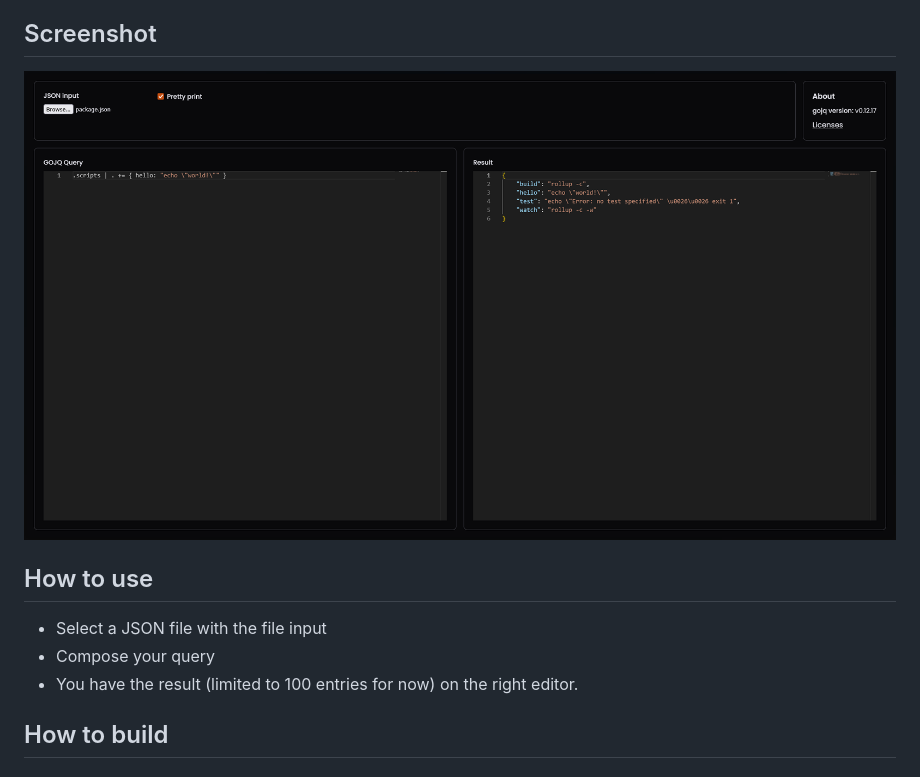
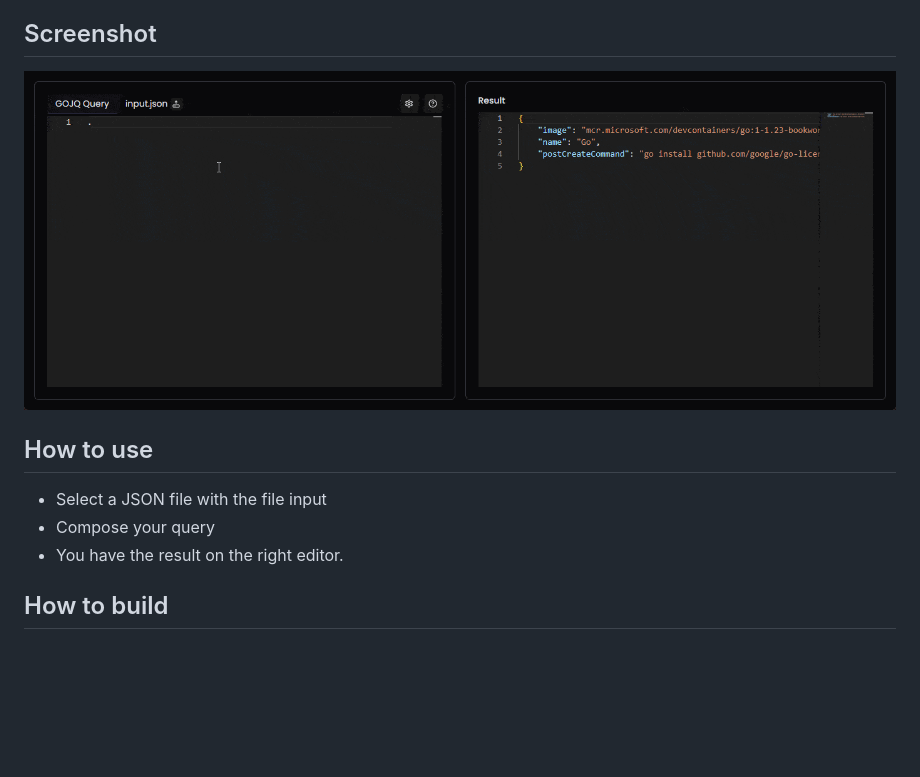
Before and after one commit to Entrivax/gojq-web, a Markdown page: README.md, the part around the change. Rendered like a GitHub page; pictures changed too: assets/image.gif (added), assets/image.png (deleted); blank space fills up the shorter version.

```diff
--- a/README.md
+++ b/README.md
@@ -4,12 +4,12 @@ It is a simple wrapper around [itchyny/gojq](https://github.com/itchyny/gojq), c
 Its main goal is to test your queries before using them with [gojq](https://github.com/itchyny/gojq) or [jq](https://github.com/jqlang/jq) (be warned of [the differences](https://github.com/itchyny/gojq?tab=readme-ov-file#difference-to-jq)).
 
 ## Screenshot
-![Web UI screenshot](./assets/image.png)
+![Web UI screenshot](./assets/image.gif)
 
 ## How to use
 - Select a JSON file with the file input
 - Compose your query
-- You have the result (limited to 100 entries for now) on the right editor.
+- You have the result on the right editor.
 
 ## How to build
 
```
Also changed, not shown: 3 other files.
